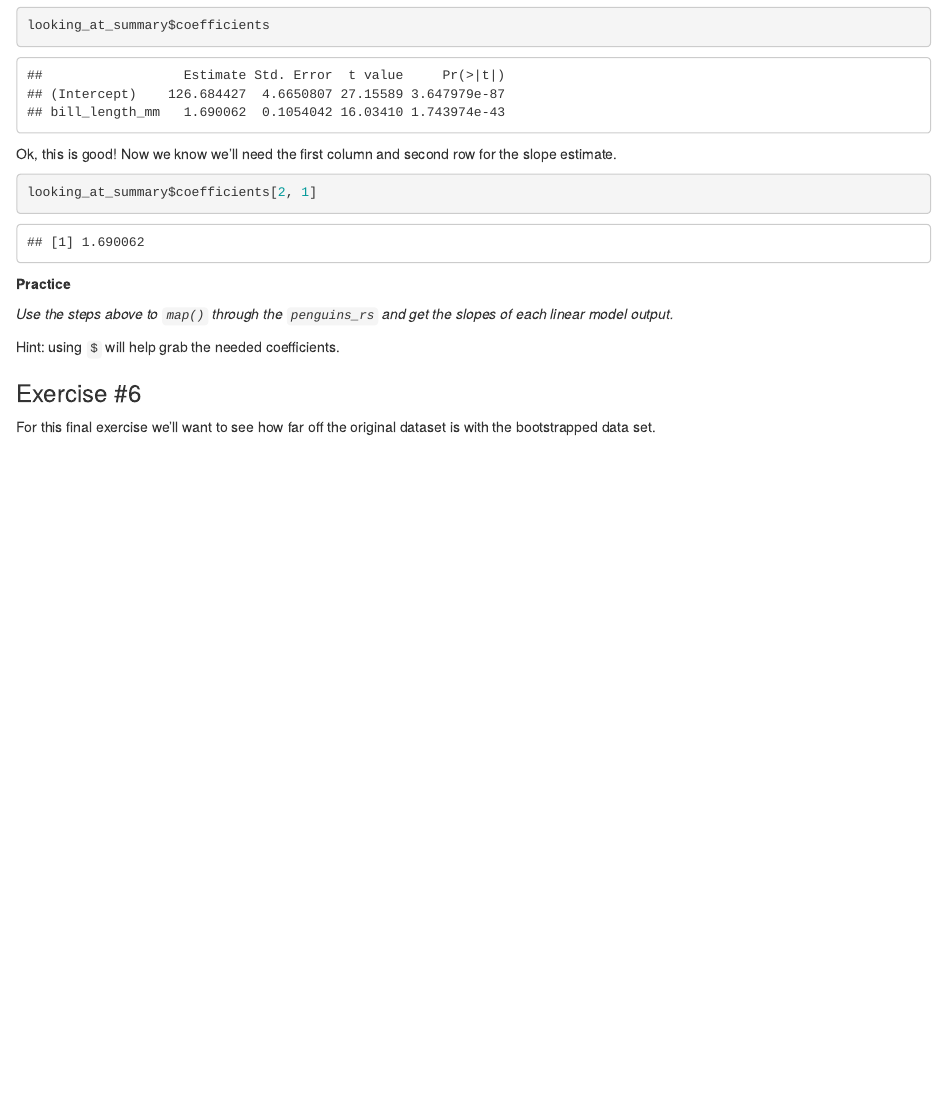
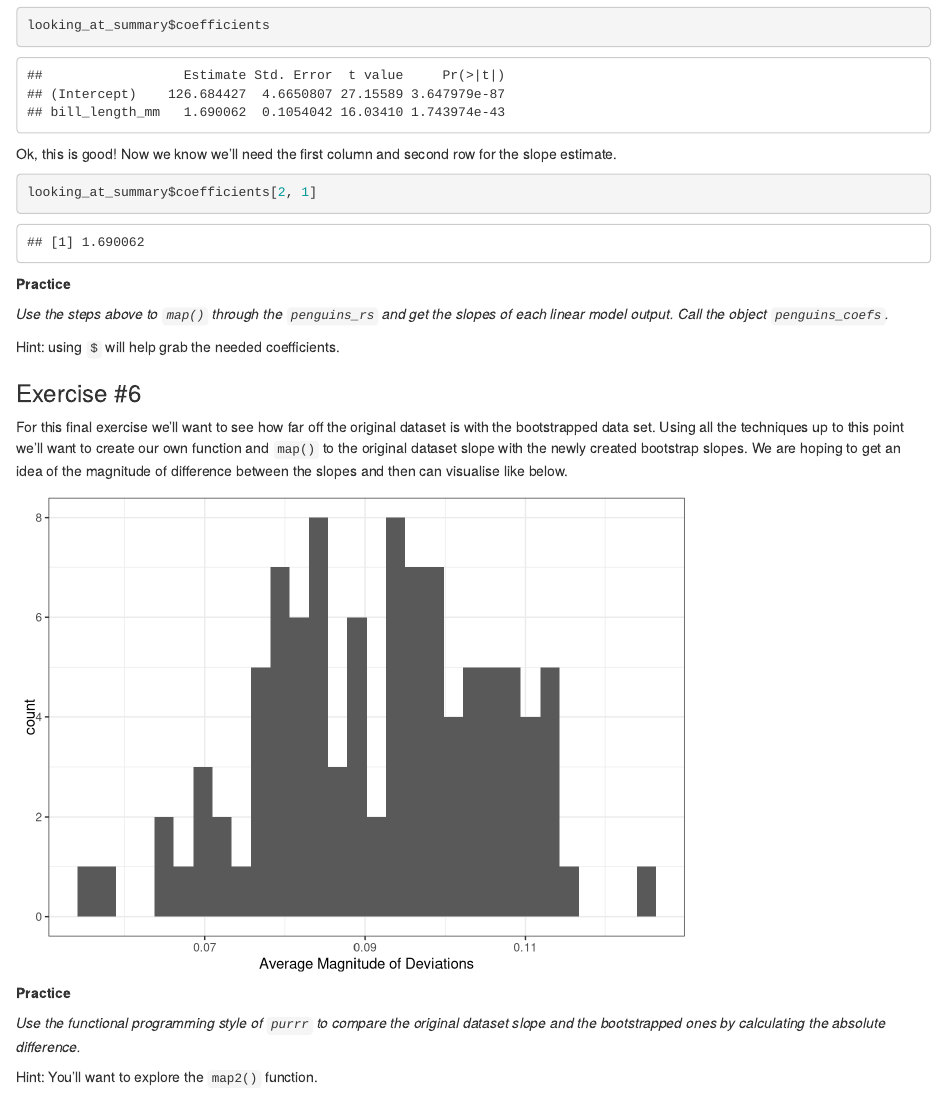
Before and after one commit to henryhansen/R4Science, an R Markdown document (docs/function_exercises.Rmd): the page in a window 1100 px wide, from 12370 px down. Rendered offline with R 4.5, knitr and Pandoc, with nearby package versions; code that draws random numbers runs with fixed seeds of ours; a font, style sheet, LaTeX package, included part or bibliography that could not be used is replaced or left out.

Commit message:
finishing exercises

````diff
--- a/docs/function_exercises.Rmd
+++ b/docs/function_exercises.Rmd
@@ -447,10 +447,40 @@ looking_at_summary$coefficients[2, 1]
 
 **Practice**
 
-*Use the steps above to `map()` through the `penguins_rs` and get the slopes of each linear model output.*
+*Use the steps above to `map()` through the `penguins_rs` and get the slopes of each linear model output. Call the object `penguins_coefs`.*
 
 Hint: using `$` will help grab the needed coefficients.
 
 ### Exercise #6
 
-For this final exercise we'll want to see how far off the original dataset is with the bootstrapped data set.
+For this final exercise we'll want to see how far off the original dataset is with the bootstrapped data set. Using all the techniques up to this point we'll want to create our own function and `map()` to the original dataset slope with the newly created bootstrap slopes. We are hoping to get an idea of the magnitude of difference between the slopes and then can visualise like below.
+```{r,echo=FALSE}
+
+penguins_coefs <- map(penguins_rs, ~summary(lm(flipper_length_mm ~ bill_length_mm, data = .x))$coefficients[2,1])
+
+repeated_og_slope <- rep(summary(lm(flipper_length_mm ~ bill_length_mm, data = penguins))$coefficients[2,1], 10)
+
+og_bs_difference <- map2(repeated_og_slope, penguins_coefs, ~abs(.x-.y)) |> rbind() |> as.numeric()
+
+og_bs_difference %>%
+  data.frame(slopes = .) %>%
+  rsample::bootstraps(times = 100) %>%
+  pull(splits) %>%
+  map_dbl(
+    function(x) {
+      dat <- as.data.frame(x)$slopes
+      mean(dat)
+    }
+  ) %>% dplyr::tibble(slopes = .) %>%
+  ggplot(aes(slopes)) +
+  geom_histogram() +
+  labs(x = 'Average Magnitude of Deviations') +
+  theme_bw()
+
+```
+
+**Practice**
+
+*Use the functional programming style of `purrr` to compare the original dataset slope and the bootstrapped ones by calculating the absolute difference.*
+
+Hint: You'll want to explore the `map2()` function.
````
Also changed, not shown: docs/function_exercises_solutions.Rmd (+9 -0 lines), 2 other files.
